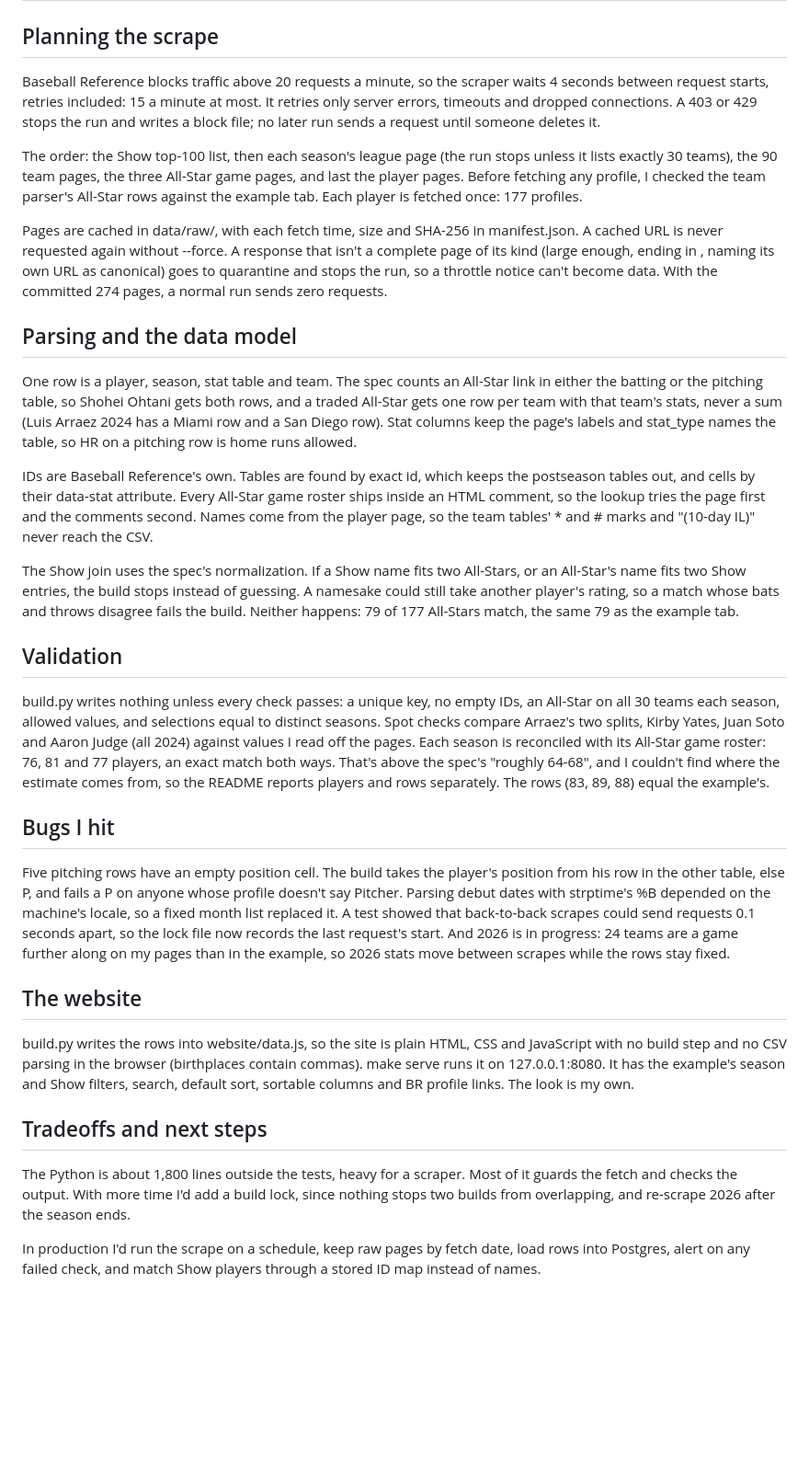
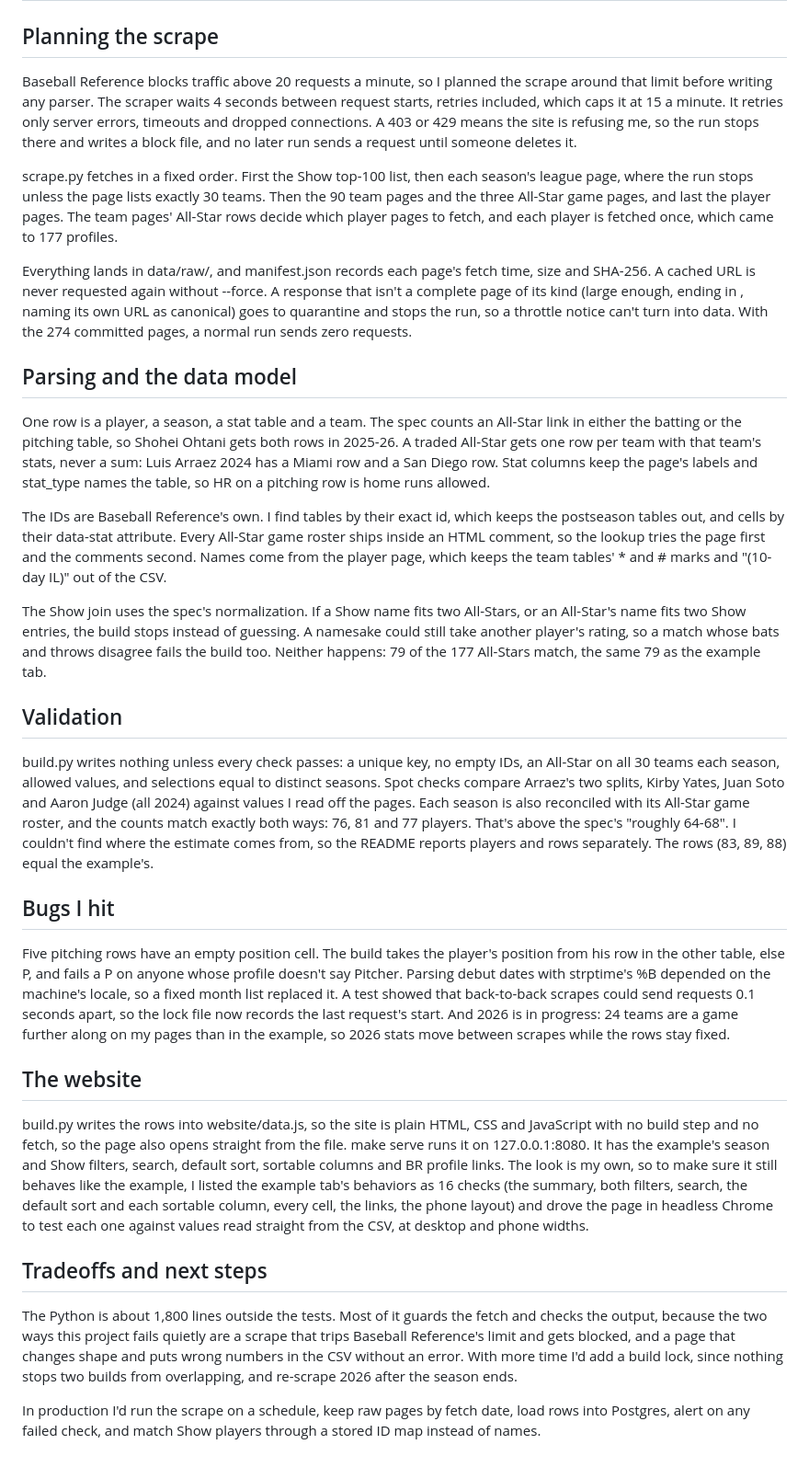
Before and after one commit to trentjhn/blitz-mlb-allstar, a Markdown page: WRITEUP.md, the part around the change. Shown at 92% size. Rendered like a GitHub page; blank space fills up the shorter version.

```diff
--- a/WRITEUP.md
+++ b/WRITEUP.md
@@ -2,23 +2,23 @@
 
 ## Planning the scrape
 
-Baseball Reference blocks traffic above 20 requests a minute, so the scraper waits 4 seconds between request starts, retries included: 15 a minute at most. It retries only server errors, timeouts and dropped connections. A 403 or 429 stops the run and writes a block file; no later run sends a request until someone deletes it.
+Baseball Reference blocks traffic above 20 requests a minute, so I planned the scrape around that limit before writing any parser. The scraper waits 4 seconds between request starts, retries included, which caps it at 15 a minute. It retries only server errors, timeouts and dropped connections. A 403 or 429 means the site is refusing me, so the run stops there and writes a block file, and no later run sends a request until someone deletes it.
 
-The order: the Show top-100 list, then each season's league page (the run stops unless it lists exactly 30 teams), the 90 team pages, the three All-Star game pages, and last the player pages. Before fetching any profile, I checked the team parser's All-Star rows against the example tab. Each player is fetched once: 177 profiles.
+scrape.py fetches in a fixed order. First the Show top-100 list, then each season's league page, where the run stops unless the page lists exactly 30 teams. Then the 90 team pages and the three All-Star game pages, and last the player pages. The team pages' All-Star rows decide which player pages to fetch, and each player is fetched once, which came to 177 profiles.
 
-Pages are cached in data/raw/, with each fetch time, size and SHA-256 in manifest.json. A cached URL is never requested again without --force. A response that isn't a complete page of its kind (large enough, ending in </html>, naming its own URL as canonical) goes to quarantine and stops the run, so a throttle notice can't become data. With the committed 274 pages, a normal run sends zero requests.
+Everything lands in data/raw/, and manifest.json records each page's fetch time, size and SHA-256. A cached URL is never requested again without --force. A response that isn't a complete page of its kind (large enough, ending in </html>, naming its own URL as canonical) goes to quarantine and stops the run, so a throttle notice can't turn into data. With the 274 committed pages, a normal run sends zero requests.
 
 ## Parsing and the data model
 
-One row is a player, season, stat table and team. The spec counts an All-Star link in either the batting or the pitching table, so Shohei Ohtani gets both rows, and a traded All-Star gets one row per team with that team's stats, never a sum (Luis Arraez 2024 has a Miami row and a San Diego row). Stat columns keep the page's labels and stat_type names the table, so HR on a pitching row is home runs allowed.
+One row is a player, a season, a stat table and a team. The spec counts an All-Star link in either the batting or the pitching table, so Shohei Ohtani gets both rows in 2025-26. A traded All-Star gets one row per team with that team's stats, never a sum: Luis Arraez 2024 has a Miami row and a San Diego row. Stat columns keep the page's labels and stat_type names the table, so HR on a pitching row is home runs allowed.
 
-IDs are Baseball Reference's own. Tables are found by exact id, which keeps the postseason tables out, and cells by their data-stat attribute. Every All-Star game roster ships inside an HTML comment, so the lookup tries the page first and the comments second. Names come from the player page, so the team tables' * and # marks and "(10-day IL)" never reach the CSV.
+The IDs are Baseball Reference's own. I find tables by their exact id, which keeps the postseason tables out, and cells by their data-stat attribute. Every All-Star game roster ships inside an HTML comment, so the lookup tries the page first and the comments second. Names come from the player page, which keeps the team tables' * and # marks and "(10-day IL)" out of the CSV.
 
-The Show join uses the spec's normalization. If a Show name fits two All-Stars, or an All-Star's name fits two Show entries, the build stops instead of guessing. A namesake could still take another player's rating, so a match whose bats and throws disagree fails the build. Neither happens: 79 of 177 All-Stars match, the same 79 as the example tab.
+The Show join uses the spec's normalization. If a Show name fits two All-Stars, or an All-Star's name fits two Show entries, the build stops instead of guessing. A namesake could still take another player's rating, so a match whose bats and throws disagree fails the build too. Neither happens: 79 of the 177 All-Stars match, the same 79 as the example tab.
 
 ## Validation
 
-build.py writes nothing unless every check passes: a unique key, no empty IDs, an All-Star on all 30 teams each season, allowed values, and selections equal to distinct seasons. Spot checks compare Arraez's two splits, Kirby Yates, Juan Soto and Aaron Judge (all 2024) against values I read off the pages. Each season is reconciled with its All-Star game roster: 76, 81 and 77 players, an exact match both ways. That's above the spec's "roughly 64-68", and I couldn't find where the estimate comes from, so the README reports players and rows separately. The rows (83, 89, 88) equal the example's.
+build.py writes nothing unless every check passes: a unique key, no empty IDs, an All-Star on all 30 teams each season, allowed values, and selections equal to distinct seasons. Spot checks compare Arraez's two splits, Kirby Yates, Juan Soto and Aaron Judge (all 2024) against values I read off the pages. Each season is also reconciled with its All-Star game roster, and the counts match exactly both ways: 76, 81 and 77 players. That's above the spec's "roughly 64-68". I couldn't find where the estimate comes from, so the README reports players and rows separately. The rows (83, 89, 88) equal the example's.
 
 ## Bugs I hit
 
@@ -26,10 +26,10 @@ Five pitching rows have an empty position cell. The build takes the player's pos
 
 ## The website
 
-build.py writes the rows into website/data.js, so the site is plain HTML, CSS and JavaScript with no build step and no CSV parsing in the browser (birthplaces contain commas). make serve runs it on 127.0.0.1:8080. It has the example's season and Show filters, search, default sort, sortable columns and BR profile links. The look is my own.
+build.py writes the rows into website/data.js, so the site is plain HTML, CSS and JavaScript with no build step and no fetch, so the page also opens straight from the file. make serve runs it on 127.0.0.1:8080. It has the example's season and Show filters, search, default sort, sortable columns and BR profile links. The look is my own, so to make sure it still behaves like the example, I listed the example tab's behaviors as 16 checks (the summary, both filters, search, the default sort and each sortable column, every cell, the links, the phone layout) and drove the page in headless Chrome to test each one against values read straight from the CSV, at desktop and phone widths.
 
 ## Tradeoffs and next steps
 
-The Python is about 1,800 lines outside the tests, heavy for a scraper. Most of it guards the fetch and checks the output. With more time I'd add a build lock, since nothing stops two builds from overlapping, and re-scrape 2026 after the season ends.
+The Python is about 1,800 lines outside the tests. Most of it guards the fetch and checks the output, because the two ways this project fails quietly are a scrape that trips Baseball Reference's limit and gets blocked, and a page that changes shape and puts wrong numbers in the CSV without an error. With more time I'd add a build lock, since nothing stops two builds from overlapping, and re-scrape 2026 after the season ends.
 
 In production I'd run the scrape on a schedule, keep raw pages by fetch date, load rows into Postgres, alert on any failed check, and match Show players through a stored ID map instead of names.
```
Also changed, not shown: README.md (+21 -10 lines).
